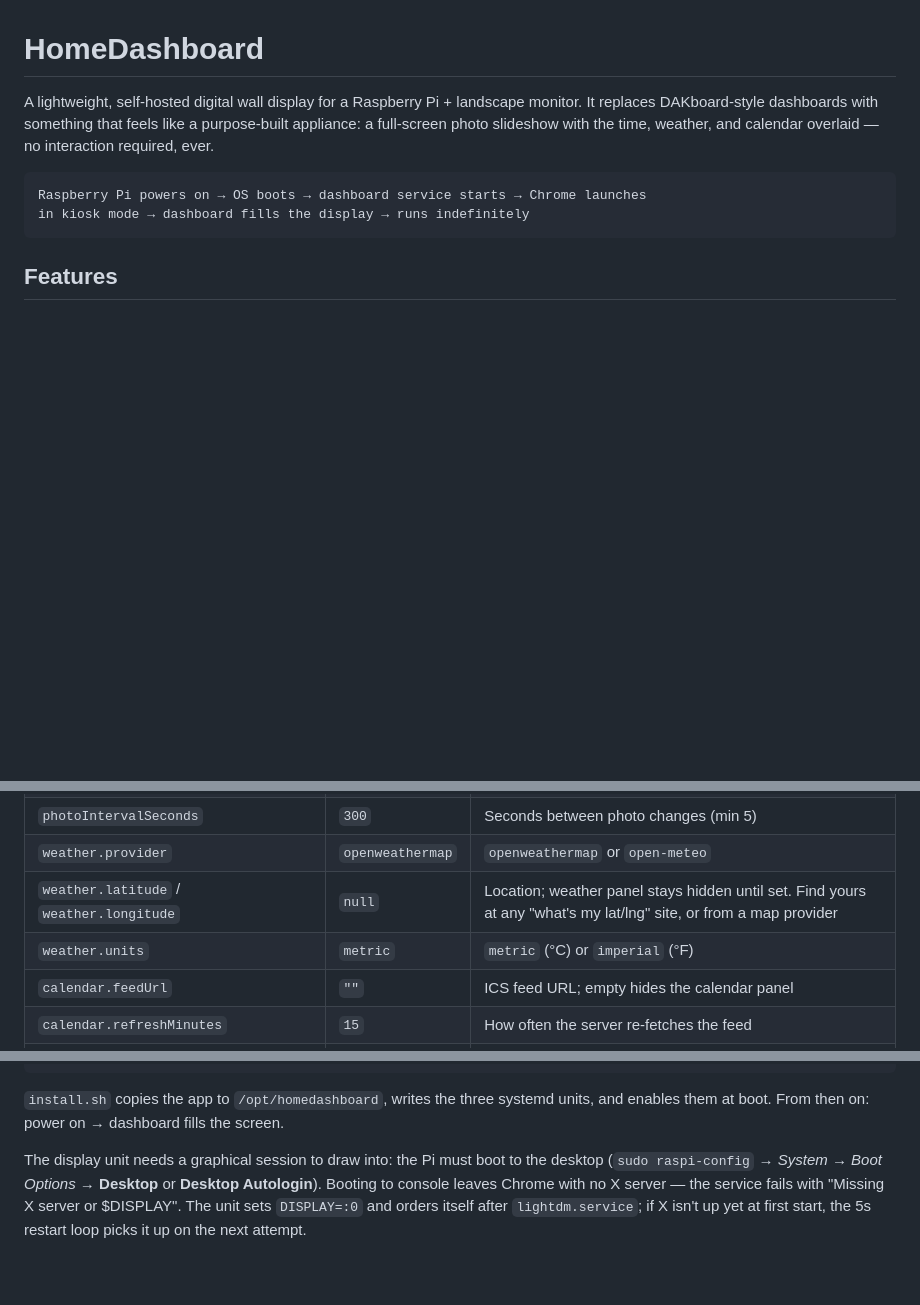
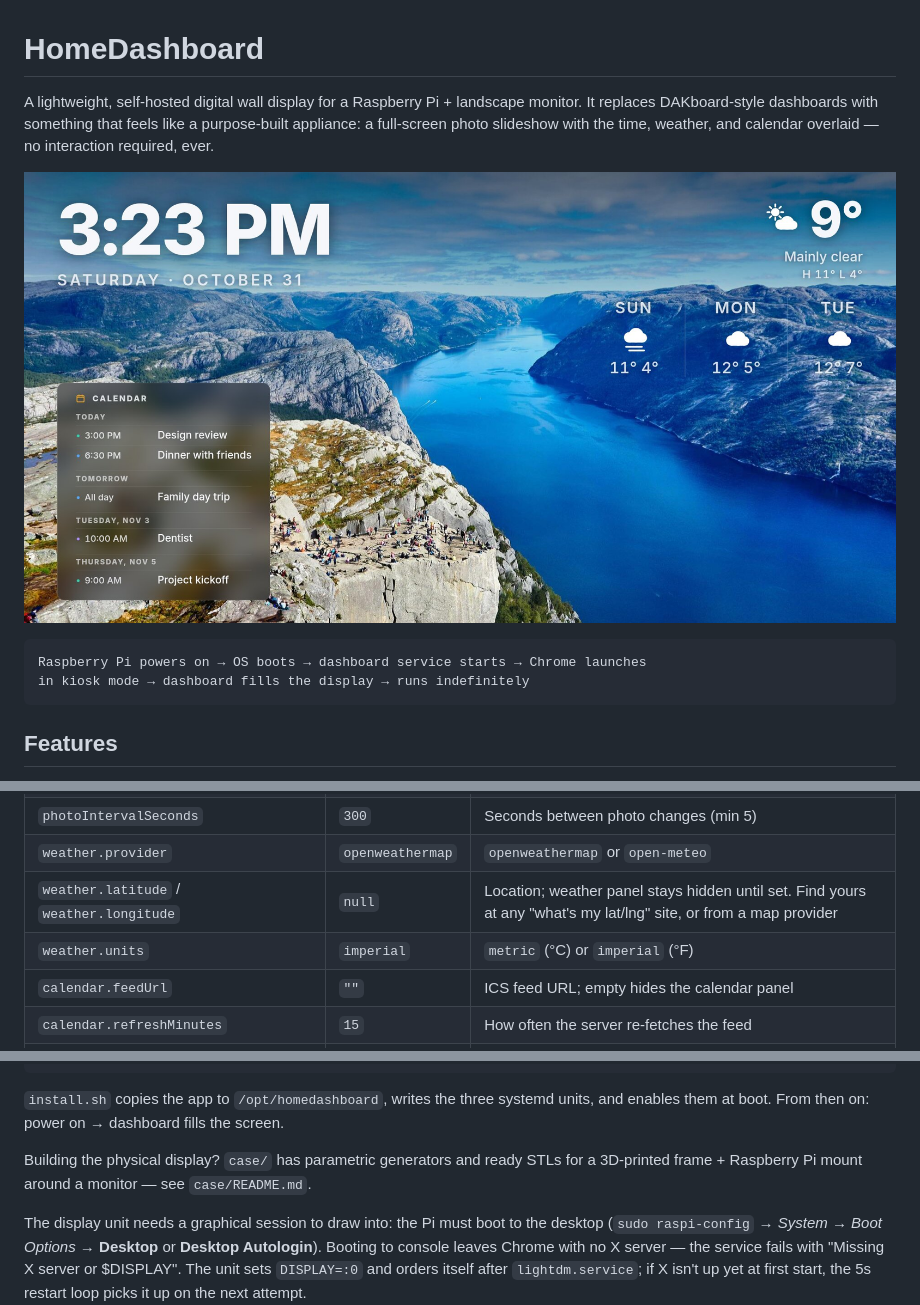
Before and after one commit to RnsMcity/Home-Dashboard, a Markdown page: README.md, 3 parts joined by grey strips. Drawn GitHub-style; pictures changed too: docs/screenshot.jpg (added); blank space fills up the shorter version.

Commit message:
Add README screenshot (demo data), fix units default, mention case/

````diff
--- a/README.md
+++ b/README.md
@@ -4,6 +4,8 @@ A lightweight, self-hosted digital wall display for a Raspberry Pi + landscape
 monitor. It replaces DAKboard-style dashboards with something that feels like a
 purpose-built appliance: a full-screen photo slideshow with the time, weather,
 and calendar overlaid — no interaction required, ever.
+
+![The dashboard: photo slideshow with clock, weather, and calendar overlays](docs/screenshot.jpg)
 
 ```
 Raspberry Pi powers on → OS boots → dashboard service starts → Chrome launches
@@ -61,7 +63,7 @@ against the server's working directory (`/opt/homedashboard` when installed).
 | `photoIntervalSeconds` | `300` | Seconds between photo changes (min 5) |
 | `weather.provider` | `openweathermap` | `openweathermap` or `open-meteo` |
 | `weather.latitude` / `weather.longitude` | `null` | Location; weather panel stays hidden until set. Find yours at any "what's my lat/lng" site, or from a map provider |
-| `weather.units` | `metric` | `metric` (°C) or `imperial` (°F) |
+| `weather.units` | `imperial` | `metric` (°C) or `imperial` (°F) |
 | `calendar.feedUrl` | `""` | ICS feed URL; empty hides the calendar panel |
 | `calendar.refreshMinutes` | `15` | How often the server re-fetches the feed |
 | `calendar.maxEvents` | `6` | Max event rows shown (day headers don't count) |
@@ -119,6 +121,10 @@ sudo systemctl restart homedashboard homedashboard-display
 `install.sh` copies the app to `/opt/homedashboard`, writes the three systemd
 units, and enables them at boot. From then on: power on → dashboard fills the
 screen.
+
+Building the physical display? `case/` has parametric generators and ready STLs
+for a 3D-printed frame + Raspberry Pi mount around a monitor — see
+`case/README.md`.
 
 The display unit needs a graphical session to draw into: the Pi must boot to
 the desktop (`sudo raspi-config` → *System* → *Boot Options* → **Desktop** or
````
Also changed, not shown: other parts of README.md (+2 -0 lines).
